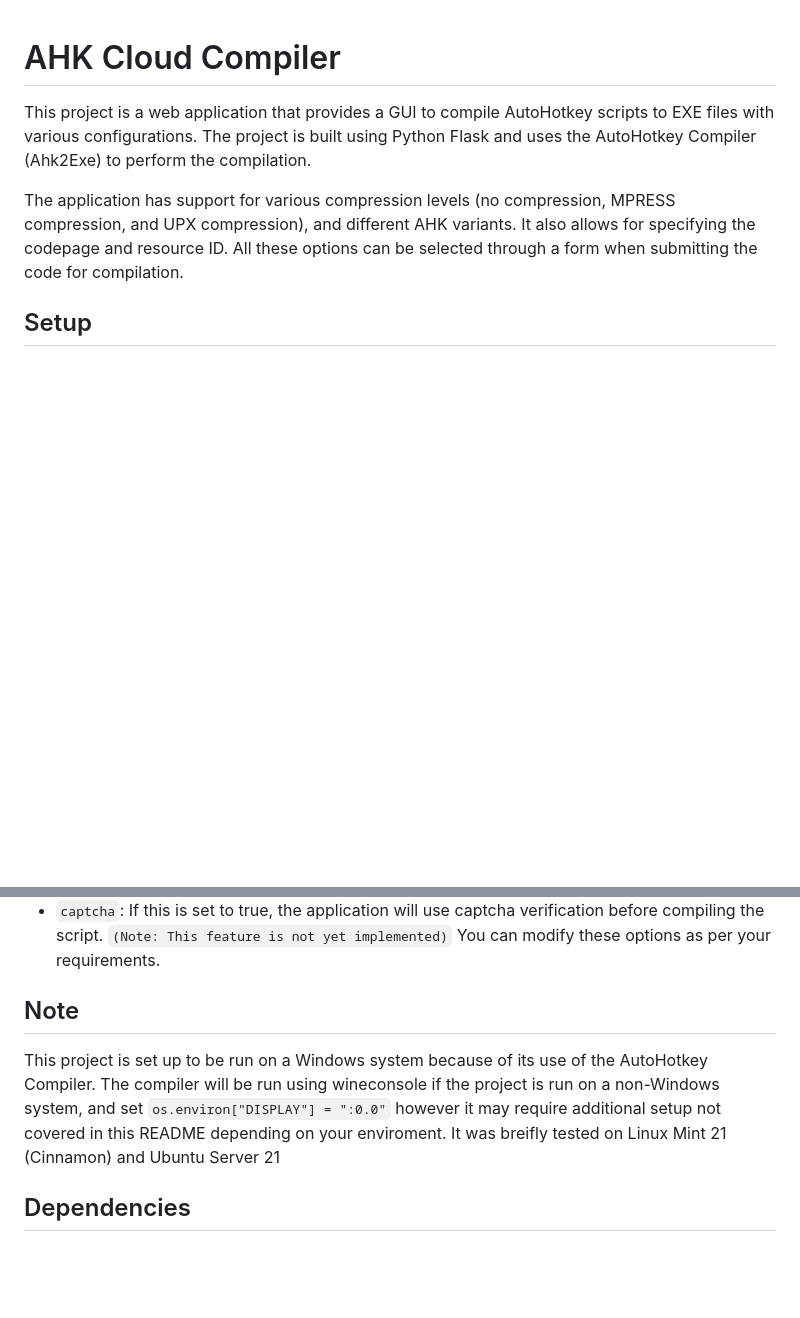
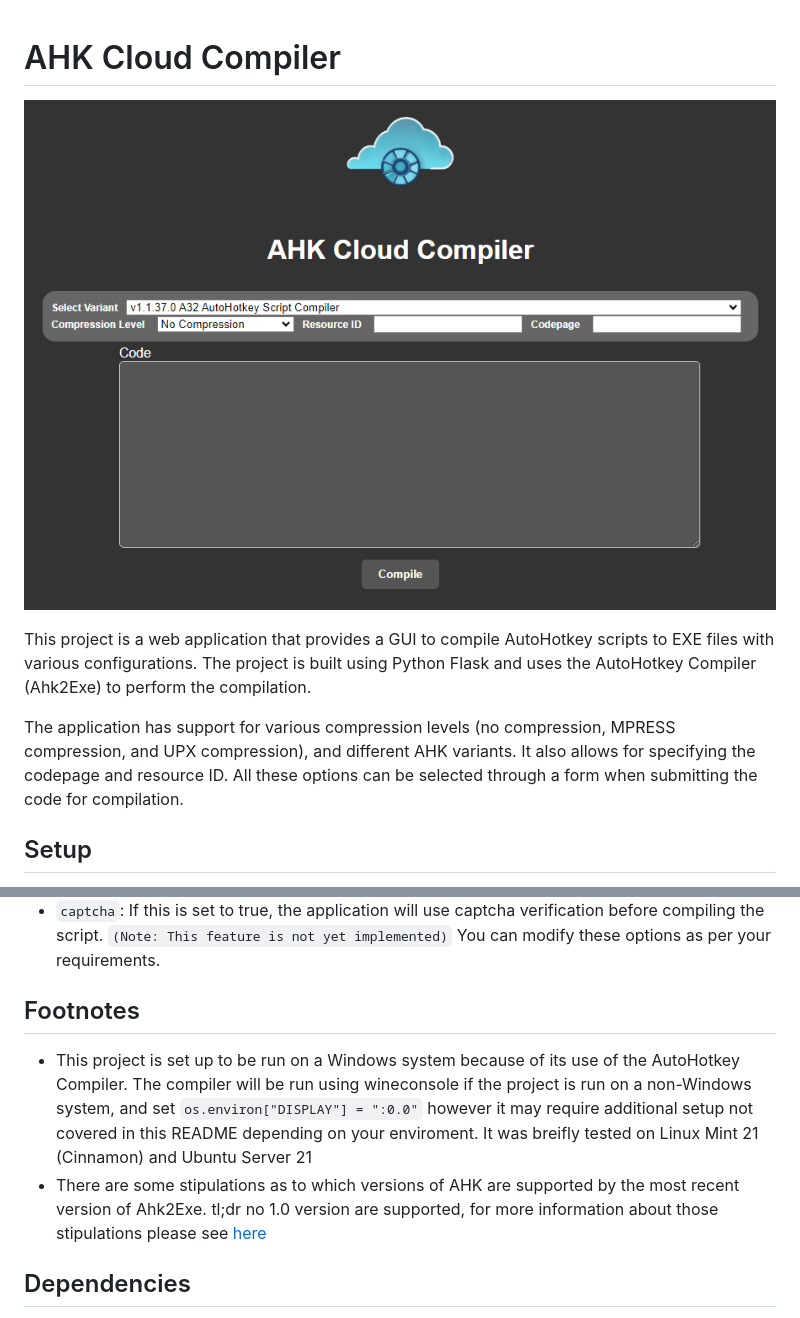
Before and after one commit to NickNetworks/AHKCloudCompiler, a Markdown page: README.md, 2 parts joined by grey strips. Drawn GitHub-style; pictures changed too: screenshot.png (added); blank space fills up the shorter version.

Commit message:
screenshot, and version explanation

```diff
--- a/README.md
+++ b/README.md
@@ -1,4 +1,6 @@
 # AHK Cloud Compiler
+
+![image](screenshot.png)
 
 This project is a web application that provides a GUI to compile AutoHotkey scripts to EXE files with various configurations. The project is built using Python Flask and uses the AutoHotkey Compiler (Ahk2Exe) to perform the compilation.
 
@@ -30,8 +32,9 @@ Here's what each option does:
 * `captcha`: If this is set to true, the application will use captcha verification before compiling the script. `(Note: This feature is not yet implemented)`
 You can modify these options as per your requirements.
 
-## Note
-This project is set up to be run on a Windows system because of its use of the AutoHotkey Compiler. The compiler will be run using wineconsole if the project is run on a non-Windows system, and set `os.environ["DISPLAY"] = ":0.0"` however it may require additional setup not covered in this README depending on your enviroment. It was breifly tested on Linux Mint 21 (Cinnamon) and Ubuntu Server 21
+## Footnotes
+* This project is set up to be run on a Windows system because of its use of the AutoHotkey Compiler. The compiler will be run using wineconsole if the project is run on a non-Windows system, and set `os.environ["DISPLAY"] = ":0.0"` however it may require additional setup not covered in this README depending on your enviroment. It was breifly tested on Linux Mint 21 (Cinnamon) and Ubuntu Server 21
+* There are some stipulations as to which versions of AHK are supported by the most recent version of Ahk2Exe. tl;dr no 1.0 version are supported, for more information about those stipulations please see [here](https://github.com/AutoHotkey/Ahk2Exe/issues/98)
 
 ## Dependencies
 * flask
```
Also changed, not shown: 1 other file.
